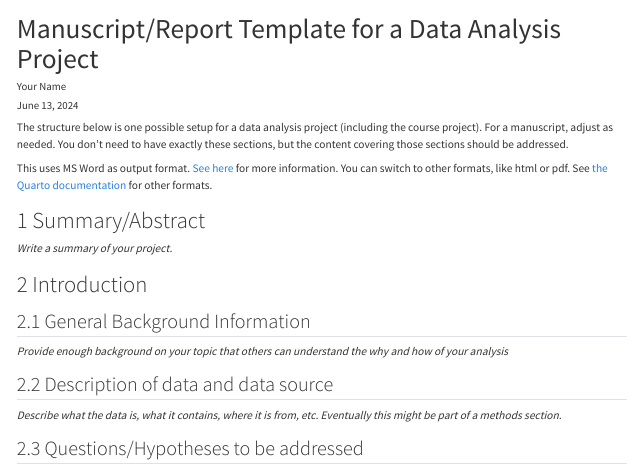
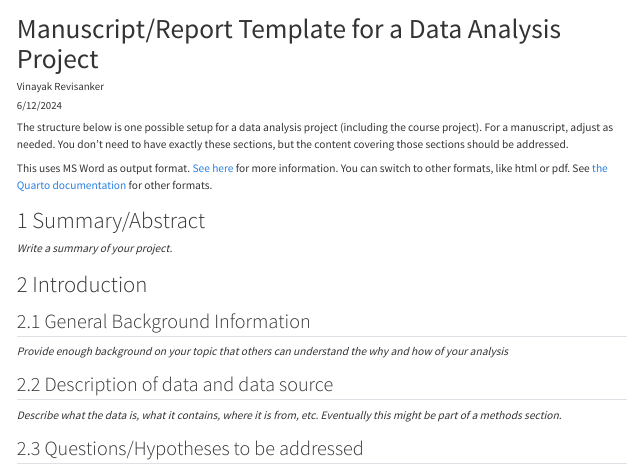
Before and after one commit to VRVS33333/VinayakRevisanker_Portfolio_zuk198, a Quarto document (starter-analysis-exercise/products/report/starter-analysis-report.qmd): the page in a window 1100 px wide, from its top. Rendered offline with R 4.5, knitr and Pandoc in place of Quarto, with nearby package versions.

Commit message:
Update starter-analysis-report.qmd

```diff
--- a/starter-analysis-exercise/products/report/starter-analysis-report.qmd
+++ b/starter-analysis-exercise/products/report/starter-analysis-report.qmd
@@ -1,8 +1,8 @@
 ---
 title: "Manuscript/Report Template for a Data Analysis Project"
 subtitle: ""
-author: Your Name
-date: today
+author: Vinayak Revisanker
+date: 6/12/2024
 format:
   html:
     toc: false
```
